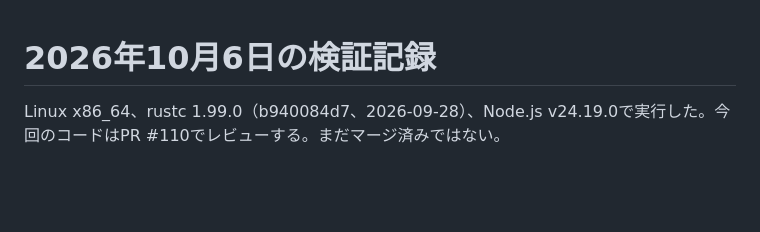
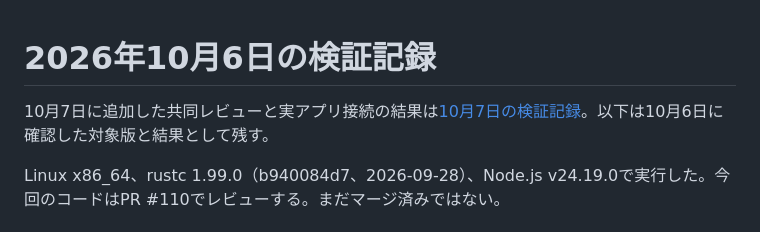
Before and after one commit to Suisan-neki/execution-evidence-lab, a Markdown page: docs/validation.md, the part around the change. GitHub-like rendering; blank space fills up the shorter version.

```diff
--- a/docs/validation.md
+++ b/docs/validation.md
@@ -1,4 +1,6 @@
 # 2026年10月6日の検証記録
+
+10月7日に追加した共同レビューと実アプリ接続の結果は[10月7日の検証記録](validation-2026-10-07.md)。以下は10月6日に確認した対象版と結果として残す。
 
 Linux x86_64、rustc 1.99.0（b940084d7、2026-09-28）、Node.js v24.19.0で実行した。今回のコードはPR #110でレビューする。まだマージ済みではない。
 
```
Also changed, not shown: README.md (+1 -1 lines), docs/validation-2026-10-07.md (added, +52 -0 lines).
